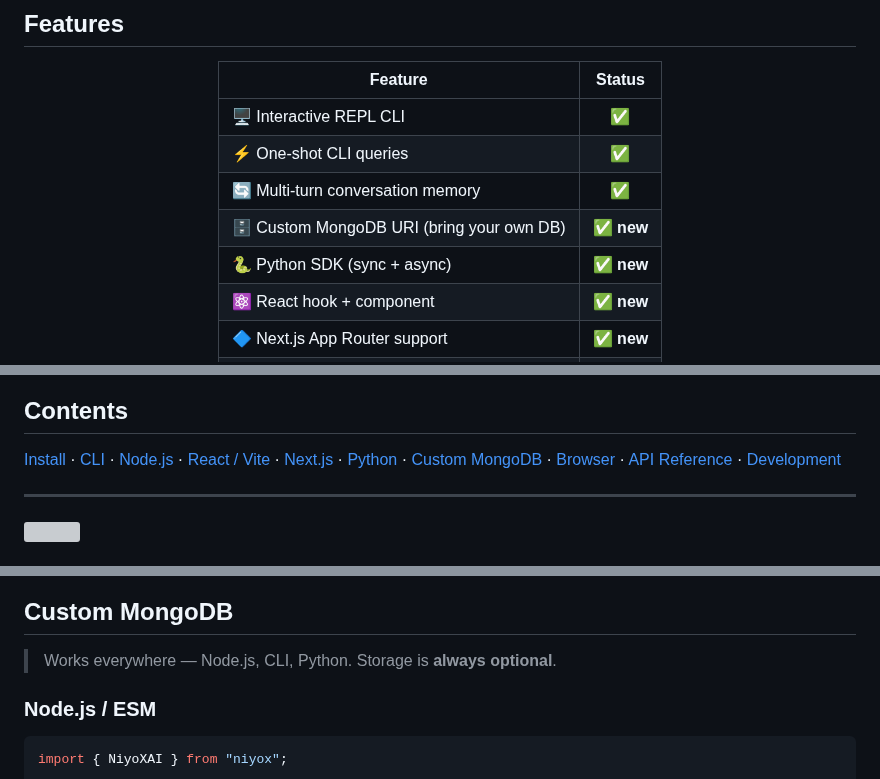
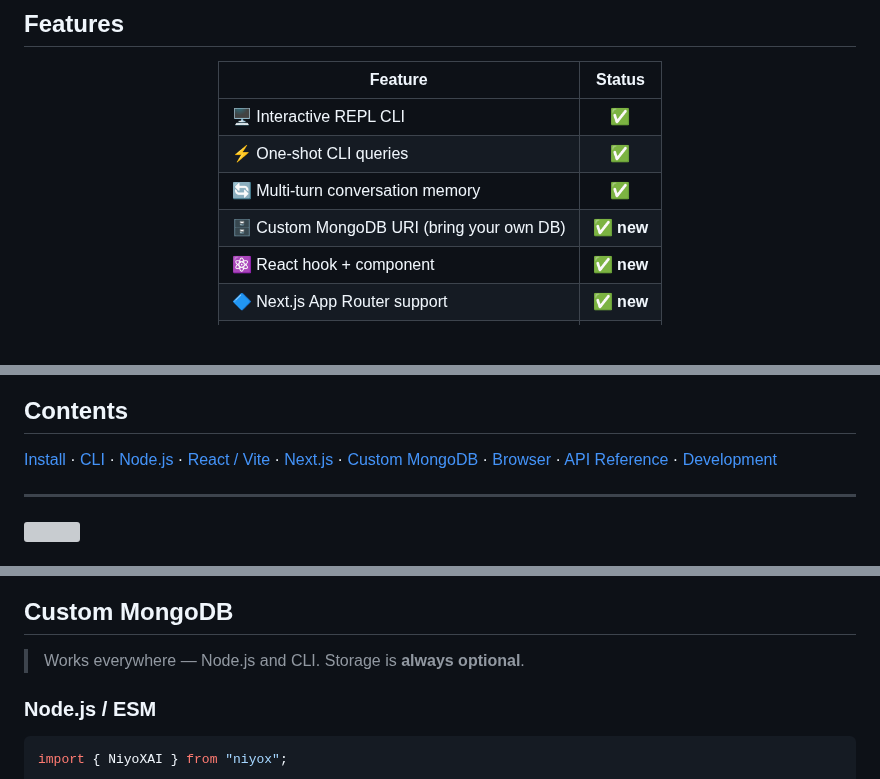
Before and after one commit to dnuzi/dnuzi-ai, a Markdown page: README.md, 3 parts joined by grey strips. GitHub-like rendering; blank space fills up the shorter version; grey boxes are pictures that could not be loaded.

```diff
--- a/README.md
+++ b/README.md
@@ -90,7 +88,6 @@ The package ships four layers you can use independently:
 | ⚡ One-shot CLI queries | ✅ |
 | 🔄 Multi-turn conversation memory | ✅ |
 | 🗄️ Custom MongoDB URI (bring your own DB) | ✅ **new** |
-| 🐍 Python SDK (sync + async) | ✅ **new** |
 | ⚛️ React hook + component | ✅ **new** |
 | 🔷 Next.js App Router support | ✅ **new** |
 | ⚡ Vite + vanilla JS example | ✅ **new** |
@@ -106,7 +103,7 @@ The package ships four layers you can use independently:
 
 ## Contents
 
-[Install](#-install) · [CLI](#-cli) · [Node.js](#-nodejs) · [React / Vite](#-react--vite) · [Next.js](#-nextjs) · [Python](#-python) · [Custom MongoDB](#-custom-mongodb) · [Browser](#-browser) · [API Reference](#-api-reference) · [Development](#-development)
+[Install](#-install) · [CLI](#-cli) · [Node.js](#-nodejs) · [React / Vite](#-react--vite) · [Next.js](#-nextjs) · [Custom MongoDB](#-custom-mongodb) · [Browser](#-browser) · [API Reference](#-api-reference) · [Development](#-development)
 
 ---
 
@@ -227,7 +224,7 @@ ai.newConversation();     // reset thread + in-memory history
 
 ## Custom MongoDB
 
-> Works everywhere — Node.js, CLI, Python. Storage is **always optional**.
+> Works everywhere — Node.js and CLI. Storage is **always optional**.
 
 ### Node.js / ESM
 
```
Also changed, not shown: other parts of README.md (+2 -106 lines).
